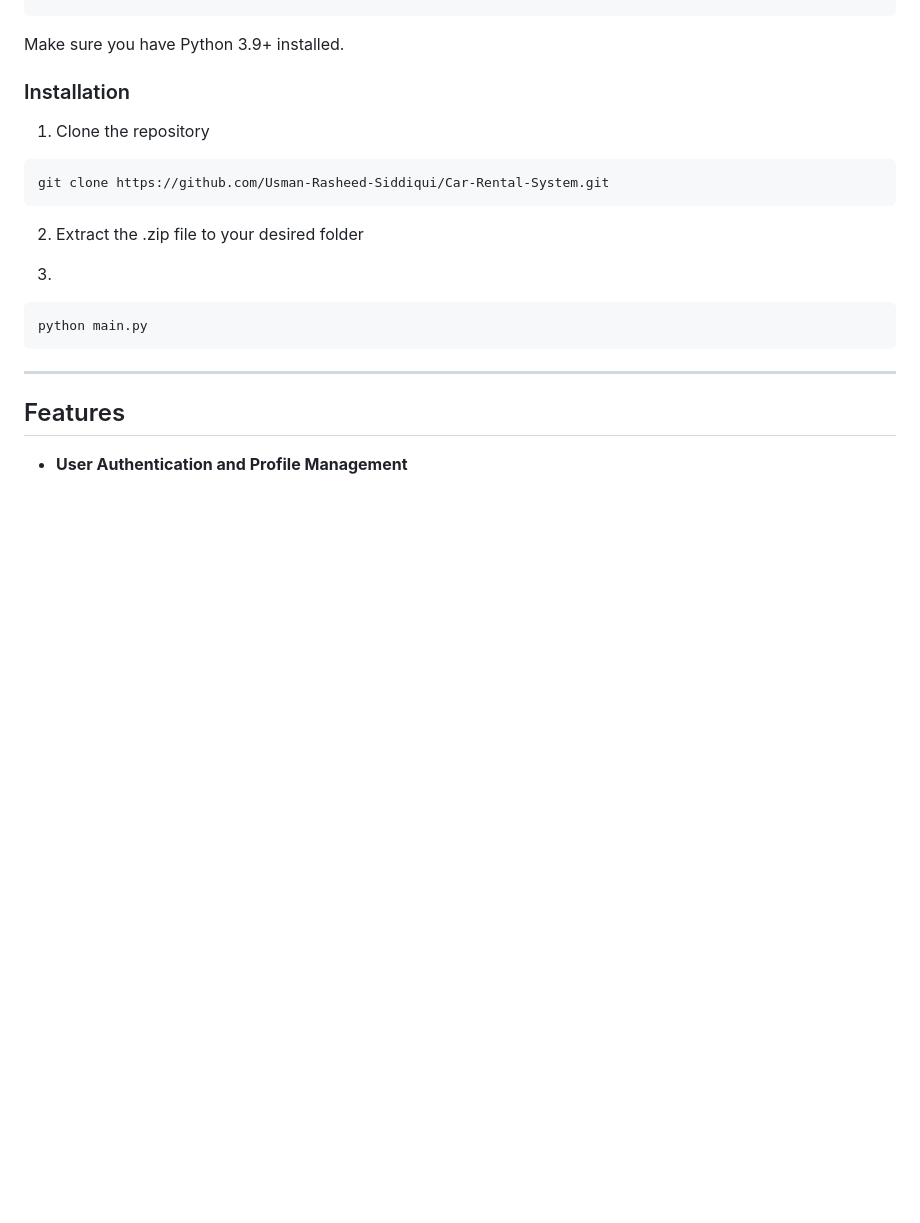
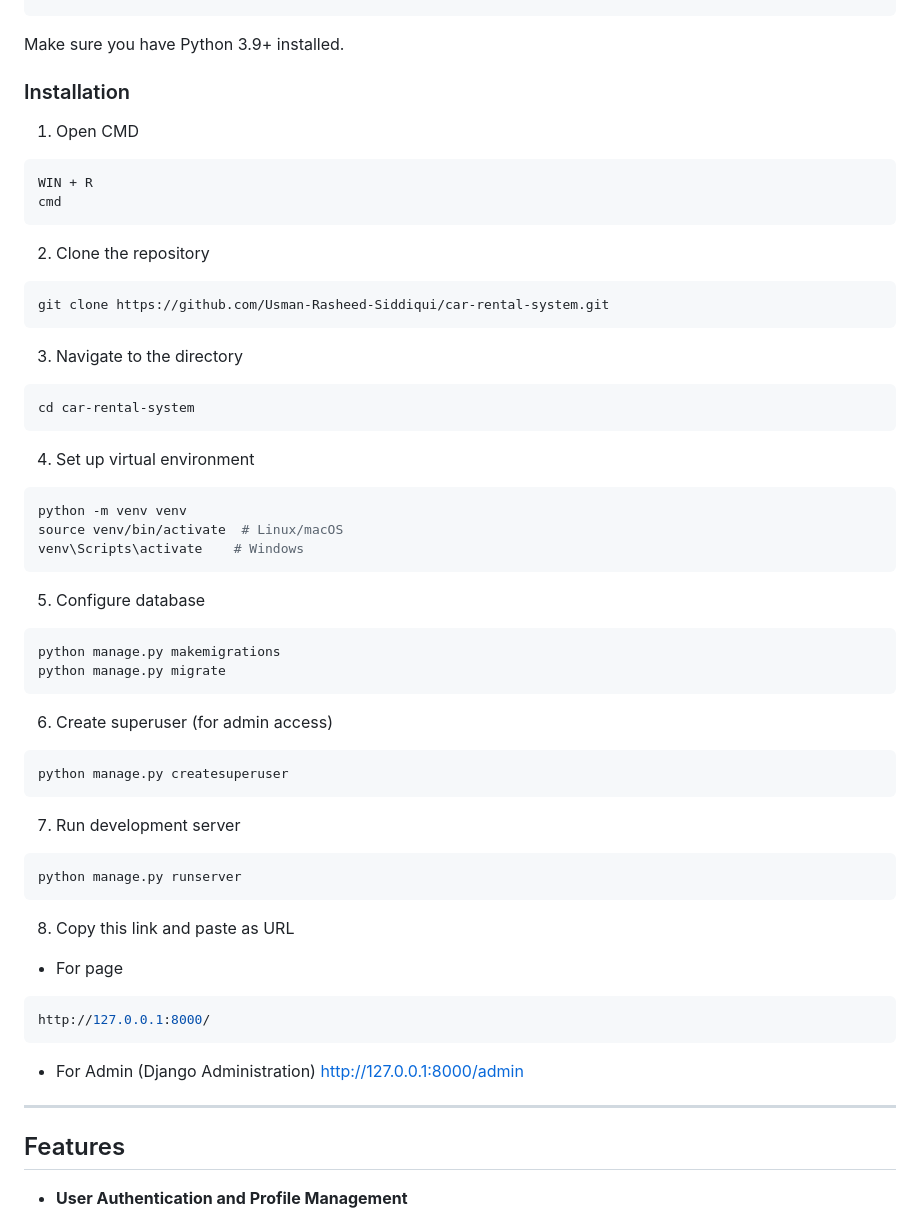
Before and after one commit to Usman-Rasheed-Siddiqui/car-rental-system, a Markdown page: Readme.md, the part around the change. Rendered like a GitHub page; blank space fills up the shorter version.

````diff
--- a/Readme.md
+++ b/Readme.md
@@ -75,17 +75,52 @@ car_rental_system/
 Make sure you have Python 3.9+ installed.
 
 ### Installation
-1. Clone the repository
+1. Open CMD
 ```bash
-git clone https://github.com/Usman-Rasheed-Siddiqui/Car-Rental-System.git
+WIN + R
+cmd
 ```
 
-2. Extract the .zip file to your desired folder
+2. Clone the repository
+```bash
+git clone https://github.com/Usman-Rasheed-Siddiqui/car-rental-system.git
+```
 
-3.
+3. Navigate to the directory
 ```bash
-python main.py
+cd car-rental-system
 ```
+
+4. Set up virtual environment
+```bash
+python -m venv venv
+source venv/bin/activate  # Linux/macOS
+venv\Scripts\activate    # Windows
+```
+
+5. Configure database
+```bash
+python manage.py makemigrations
+python manage.py migrate
+```
+
+6. Create superuser (for admin access)
+```bash
+python manage.py createsuperuser
+```
+
+7. Run development server
+```bash
+python manage.py runserver
+```
+
+8. Copy this link and paste as URL
+  - For page
+```bash
+http://127.0.0.1:8000/
+```
+  - For Admin (Django Administration)
+http://127.0.0.1:8000/admin
 ---
 
 ## Features
````
